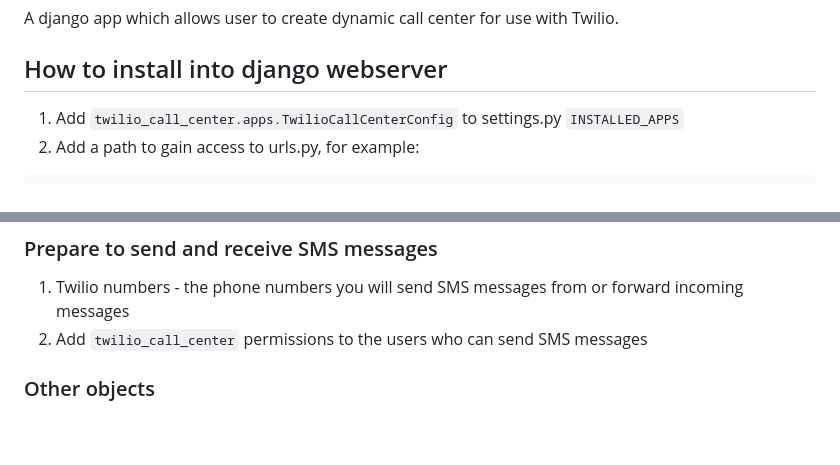
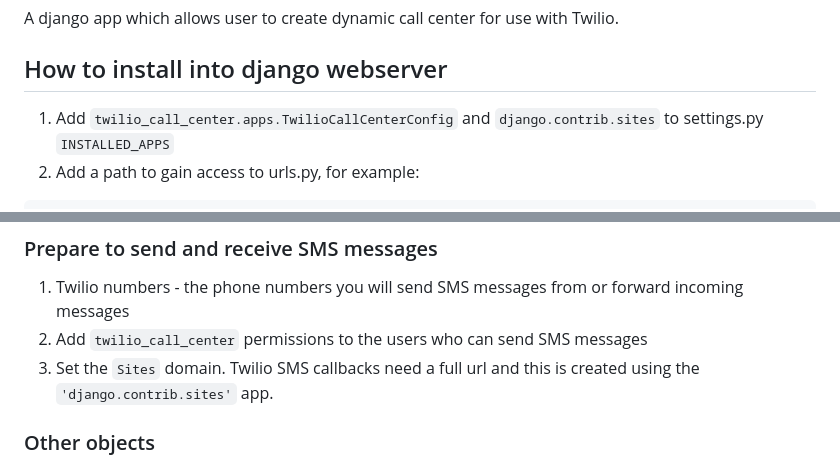
Before and after one commit to pkasemir/twilio_call_center, a Markdown page: README.md, 2 parts joined by grey strips. Drawn GitHub-style; blank space fills up the shorter version.

Commit message:
Add django.contrib.sites requirement to README.md
We need sites as part of the setup to get SMS callback urls.

````diff
--- a/README.md
+++ b/README.md
@@ -2,7 +2,8 @@
 A django app which allows user to create dynamic call center for use with Twilio.
 
 ## How to install into django webserver
-1. Add `twilio_call_center.apps.TwilioCallCenterConfig` to settings.py `INSTALLED_APPS`
+1. Add `twilio_call_center.apps.TwilioCallCenterConfig` and
+`django.contrib.sites` to settings.py `INSTALLED_APPS`
 2. Add a path to gain access to urls.py, for example:
 ```python
     urlpatterns = [
@@ -70,6 +71,8 @@ In the admin page there exists several types of objects:
 1. Twilio numbers - the phone numbers you will send SMS messages from or
 forward incoming messages
 2. Add `twilio_call_center` permissions to the users who can send SMS messages
+3. Set the `Sites` domain. Twilio SMS callbacks need a full url and this is
+created using the `'django.contrib.sites'` app.
 
 ### Other objects
 1. Voicemails - a recorded voicemail message with the transcription
````
